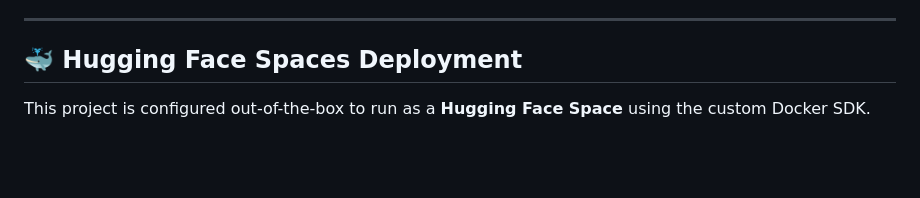
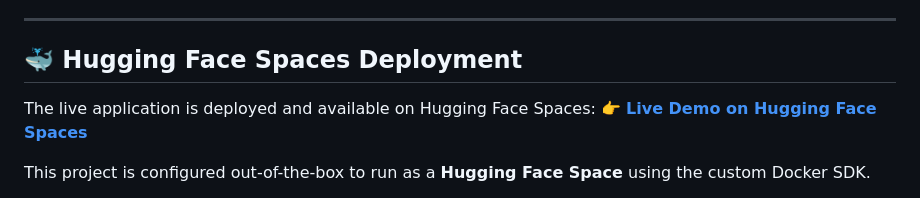
Before and after one commit to Chandersingh0/Ecommerce-product-tracker, a Markdown page: README.md, the part around one of its changes. Rendered like a GitHub page; blank space fills up the shorter version.

Commit message:
docs: Add Hugging Face Space link and badge to README

```diff
--- a/README.md
+++ b/README.md
@@ -101,6 +104,9 @@ Configure your alert channels directly inside the **"Alert Settings"** tab in th
 
 ## 🐳 Hugging Face Spaces Deployment
 
+The live application is deployed and available on Hugging Face Spaces:
+👉 **[Live Demo on Hugging Face Spaces](https://huggingface.co/spaces/chander01/Price-pulse)**
+
 This project is configured out-of-the-box to run as a **Hugging Face Space** using the custom Docker SDK.
 
 1. Create a new Space on Hugging Face, select **Docker** as the SDK, and choose **Blank** template.
```
Also changed, not shown: other parts of README.md (+3 -0 lines).
